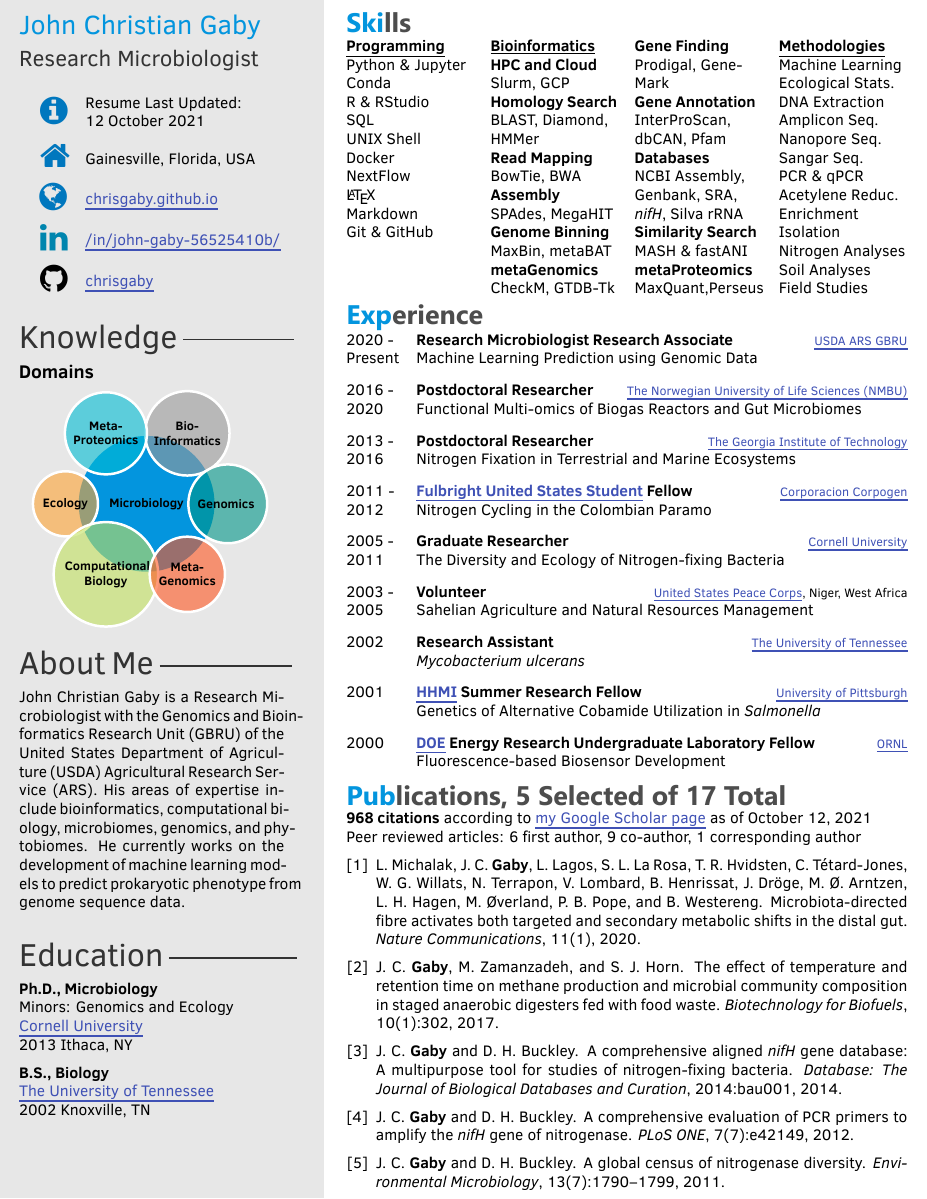
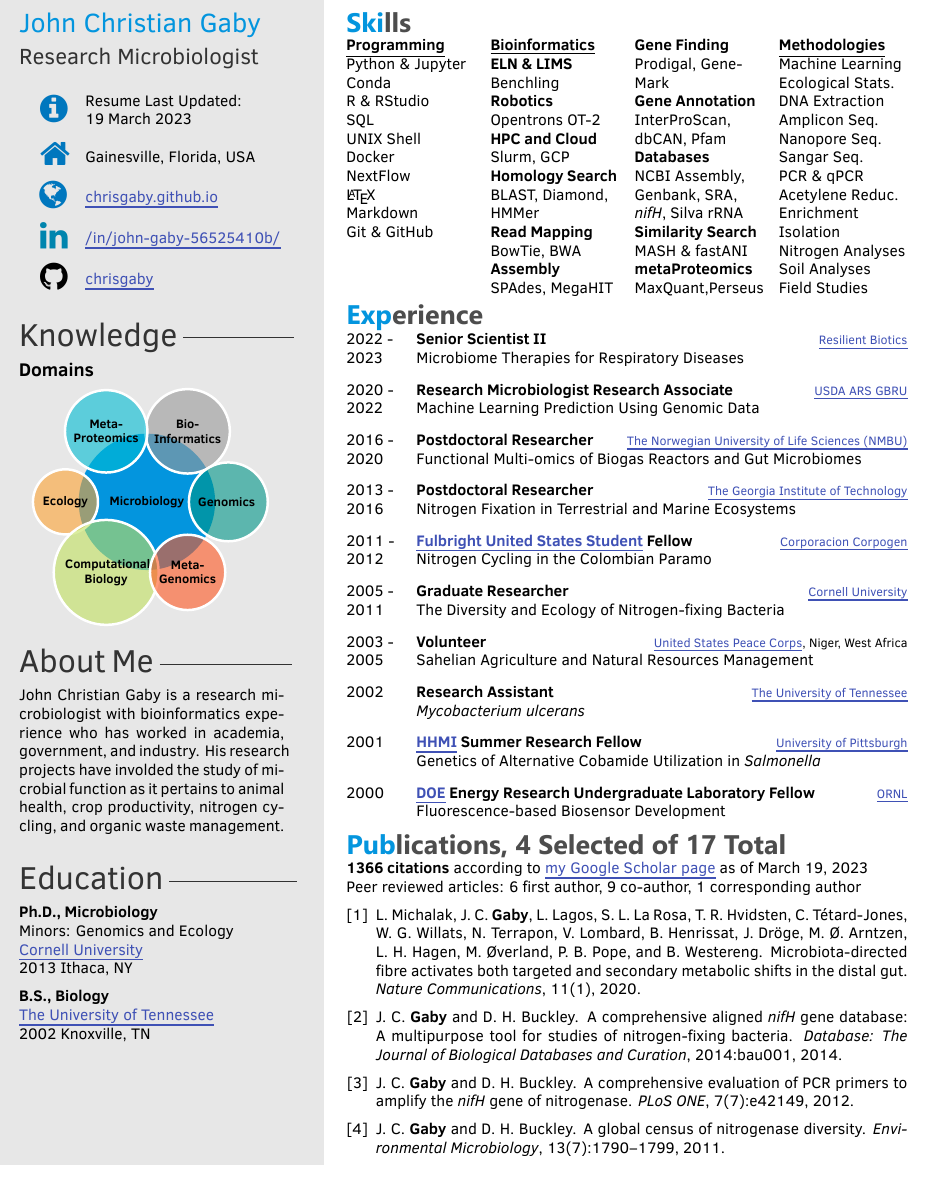
Before and after one commit to chrisgaby/latex-resume, a LaTeX CV (JohnChristianGabyResume.tex): part of the page, cut so that both start at the same text. The pictures show the PDF file JohnChristianGabyResume.pdf that the author committed with the source.

Commit message:
Updated description, skills, experience, and removed 1 pub

```diff
--- a/JohnChristianGabyResume.tex
+++ b/JohnChristianGabyResume.tex
@@ -111,7 +111,7 @@ Minors: Genomics and Ecology \\
 \cvname{John Christian Gaby} % Your name
 \cvjobtitle{Research Microbiologist} % Job title/career
 
-\cvdate{Resume Last Updated:\newline{12 October 2021}} % Date of last resume update
+\cvdate{Resume Last Updated:\newline{19 March 2023}} % Date of last resume update
 \cvaddress{Gainesville, Florida, USA} % Address/location
 \cvnumberphone{} % Phone number
 \cvsite{chrisgaby.github.io} % Personal website
@@ -120,7 +120,7 @@ Minors: Genomics and Ecology \\
 \cvgithub{chrisgaby}
 
 
-\aboutme{John Christian Gaby is a Research Microbiologist with the Genomics and Bioinformatics Research Unit (GBRU) of the United States Department of Agriculture (USDA) Agricultural Research Service (ARS). His areas of expertise include bioinformatics, computational biology, microbiomes, genomics, and phytobiomes. He currently works on the development of machine learning models to predict prokaryotic phenotype from genome sequence data.}
+\aboutme{John Christian Gaby is a research microbiologist with bioinformatics experience who has worked in academia, government, and industry. His research projects have involded the study of microbial function as it pertains to animal health, crop productivity, nitrogen cycling, and organic waste management.}
 
 % His areas of expertise include bioinformatics, computational biology, microbiomes, genomics, and phytobiomes.
 
@@ -154,7 +154,13 @@ NextFlow\\
 Markdown\\
 Git \& GitHub\columnbreak
 
-\textbf{\underline{Bioinformatics}}
+\textbf{\underline{Bioinformatics}}\\
+\textbf{ELN \& LIMS}\\
+Benchling\\
+% Data Manager
+\textbf{Robotics}\\
+Opentrons OT-2\\
+%Kingfisher Flex
 \textbf{HPC and Cloud}\\
 Slurm, GCP\\
 \textbf{Homology Search}\\
@@ -162,11 +168,11 @@ BLAST, Diamond, HMMer\\
 \textbf{Read Mapping}\\
 BowTie, BWA\\%BWA-MEM
 \textbf{Assembly}\\
-SPAdes, MegaHIT\\
-\textbf{Genome Binning}\\
-MaxBin, metaBAT\\
-\textbf{metaGenomics}\\
-CheckM, GTDB-Tk\columnbreak
+SPAdes, MegaHIT\columnbreak
+%\textbf{Genome Binning}\\
+%MaxBin, metaBAT\\
+%\textbf{metaGenomics}\\
+%CheckM, GTDB-Tk\columnbreak
 
 \textbf{Gene Finding}\\
 Prodigal, GeneMark\\
@@ -220,15 +226,21 @@ Field Studies
 %----------------------------------------------------------------------------------------
 %	 EXPERIENCE
 %----------------------------------------------------------------------------------------
-
 \section{Experience}\\
 \begin{twenty} % Environment for a list with descriptions
 \twentyitem
+    	{2022 -}
+		{2023}
+        {Senior Scientist II}
+        {\href{https://resilientbiotics.com/}{Resilient Biotics}}
+        {Microbiome Therapies for Respiratory Diseases}\\
+
+\twentyitem
     	{2020 -}
-		{Present}
+		{2022}
         {Research Microbiologist Research Associate}
         {\href{https://www.ars.usda.gov/southeast-area/stoneville-ms/genomics-and-bioinformatics-research/}{USDA ARS GBRU}}
-        {Machine Learning Prediction using Genomic Data}\\
+        {Machine Learning Prediction Using Genomic Data}\\
 
     \twentyitem
     	{2016 -}
@@ -292,12 +304,13 @@ Field Studies
 %----------------------------------------------------------------------------------------
 %	 PUBLICATIONS
 %----------------------------------------------------------------------------------------
-\section{Publications, 5 Selected of 17 Total}\\
-\textbf{968 citations} according to \href{https://scholar.google.com/citations?user=bgdnUn8AAAAJ&hl=en}{my Google Scholar page} as of October 12, 2021\\
+\section{Publications, 4 Selected of 17 Total}\\
+\textbf{1366 citations} according to \href{https://scholar.google.com/citations?user=bgdnUn8AAAAJ&hl=en}{my Google Scholar page} as of March 19, 2023\\
 Peer reviewed articles: 6 first author, 9 co-author, 1 corresponding author
 %Book chapters: 1 first author
 
-\nocite{Michalak2020, Gaby2017, Gaby2014, Gaby2012, Gaby2011}
+\nocite{Michalak2020, Gaby2014, Gaby2012, Gaby2011}
+%Gaby2017
 
 %\bibliographystyle{abbrv}
 %\bibliographystyle{plain}
```
Also changed, not shown: twentysecondcv3.cls (+1 -1 lines), JohnChristianGabyResume.pdf.
